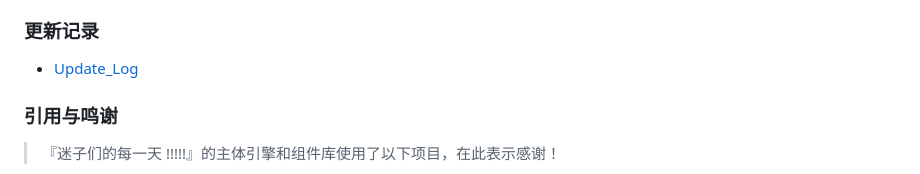
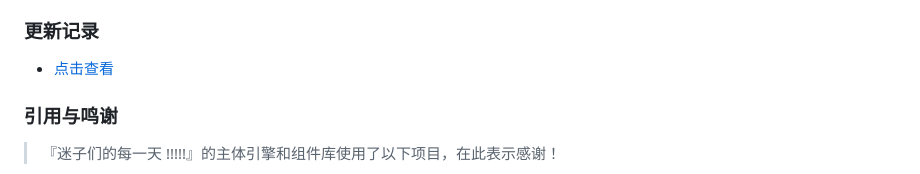
Before and after one commit to RyaraSUKI/MyGOEveryday, a Markdown page: README.md, the part around the change. GitHub-like rendering.

Commit message:
Last Sync: 2025-03-07 17:20:24 (Mobile)

```diff
--- a/README.md
+++ b/README.md
@@ -89,7 +89,7 @@ filetree
 
 ### 更新记录
 
-- [Update_Log](https://github.com/RyaraSUKI/MyGoEveryday/update.md)
+- [点击查看](https://github.com/RyaraSUKI/MyGoEveryday/blob/master/update.md)
 
 ### 引用与鸣谢
 
```
